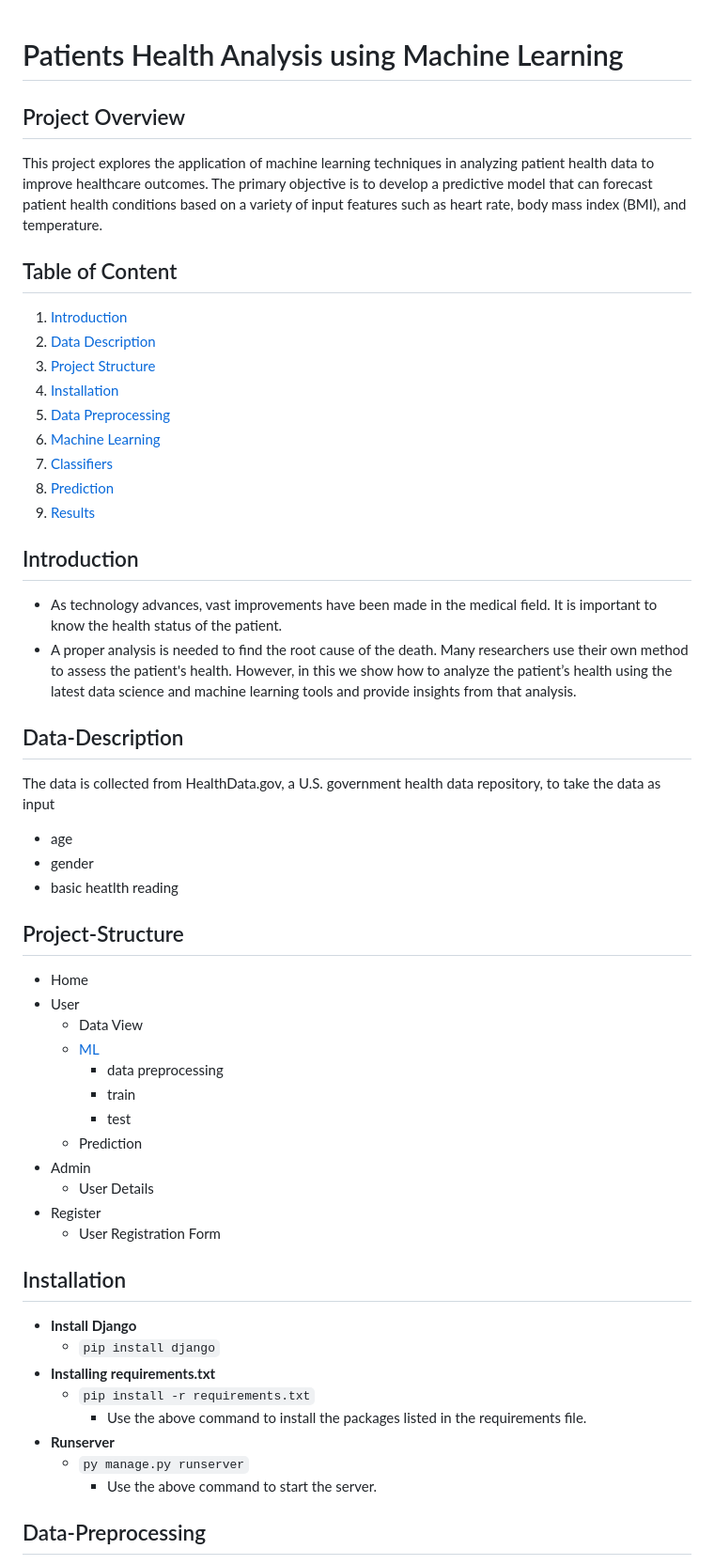
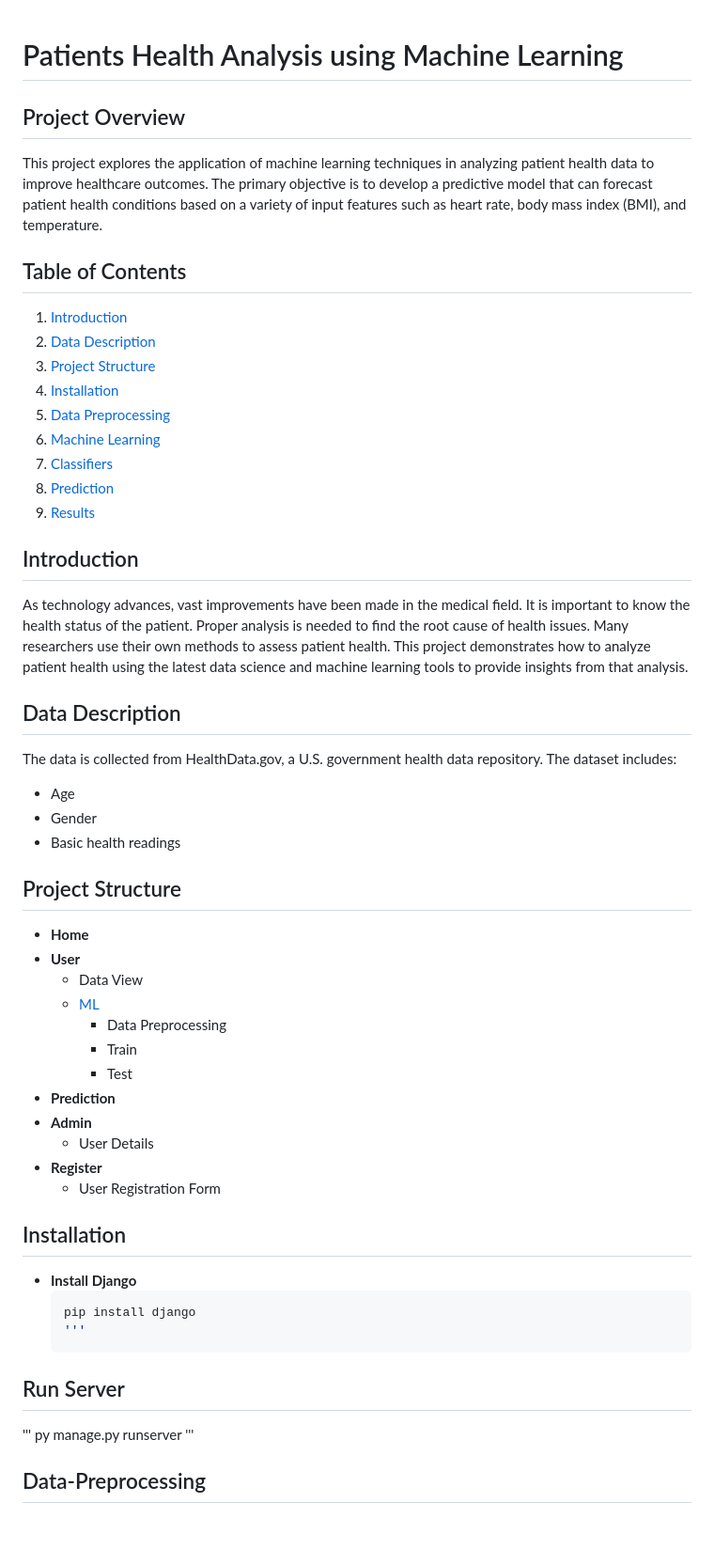
Before and after one commit to chenchugokuljangam13/Patients-Health-Analysis-using-Machine-Learning, a Markdown page: README.md, the part around one of its changes. Shown at 94% size. Drawn GitHub-style; blank space fills up the shorter version.

````diff
--- a/README.md
+++ b/README.md
@@ -1,9 +1,8 @@
 # Patients Health Analysis using Machine Learning
-
 
 ## Project Overview
 This project explores the application of machine learning techniques in analyzing patient health data to improve healthcare outcomes. The primary objective is to develop a predictive model that can forecast patient health conditions based on a variety of input features such as heart rate, body mass index (BMI), and temperature.
 
-## Table of Content
+## Table of Contents
 1. [Introduction](#Introduction)
 2. [Data Description](#Data-Description)
@@ -16,39 +15,37 @@ This project explores the application of machine learning techniques in analyzin
 9. [Results](#Results)
 
 ## Introduction
-- As technology advances, vast improvements have been made in the medical field. It is important to know the health status of the patient.
-- A proper analysis is needed to find the root cause of the death. Many researchers use their own method to assess the patient's health. However, in this we show how to analyze the patient’s health using the latest data science and machine learning tools and provide insights from that analysis.
+As technology advances, vast improvements have been made in the medical field. It is important to know the health status of the patient. Proper analysis is needed to find the root cause of health issues. Many researchers use their own methods to assess patient health. This project demonstrates how to analyze patient health using the latest data science and machine learning tools to provide insights from that analysis.
 
-## Data-Description
-The data is collected from HealthData.gov, a U.S. government health data repository, to take the data as input
-- age
-- gender
-- basic heatlth reading
+## Data Description
+The data is collected from HealthData.gov, a U.S. government health data repository. The dataset includes:
+- Age
+- Gender
+- Basic health readings
 
-## Project-Structure
-- Home
-- User
+## Project Structure
+- **Home**
+- **User**
   - Data View
   - [ML](#Machine-Learning)
-    - data preprocessing
-    - train
-    - test
-  - Prediction
-- Admin
+    - Data Preprocessing
+    - Train
+    - Test
+- **Prediction**
+- **Admin**
   - User Details
-- Register
+- **Register**
   - User Registration Form
 
 ## Installation
 - **Install Django**
-  - `pip install django`
-- **Installing requirements.txt**
-  - `pip install -r requirements.txt`
-    - Use the above command to install the packages listed in the requirements file.
-- **Runserver**
-  - `py manage.py runserver`
-    - Use the above command to start the server.
-
+  ```bash
+  pip install django
+  '''
+## Run Server
+'''
+   py manage.py runserver
+   '''
 ## Data-Preprocessing
 - Data Collection
 - filter data
````
Also changed, not shown: other parts of README.md (+3 -3 lines).
